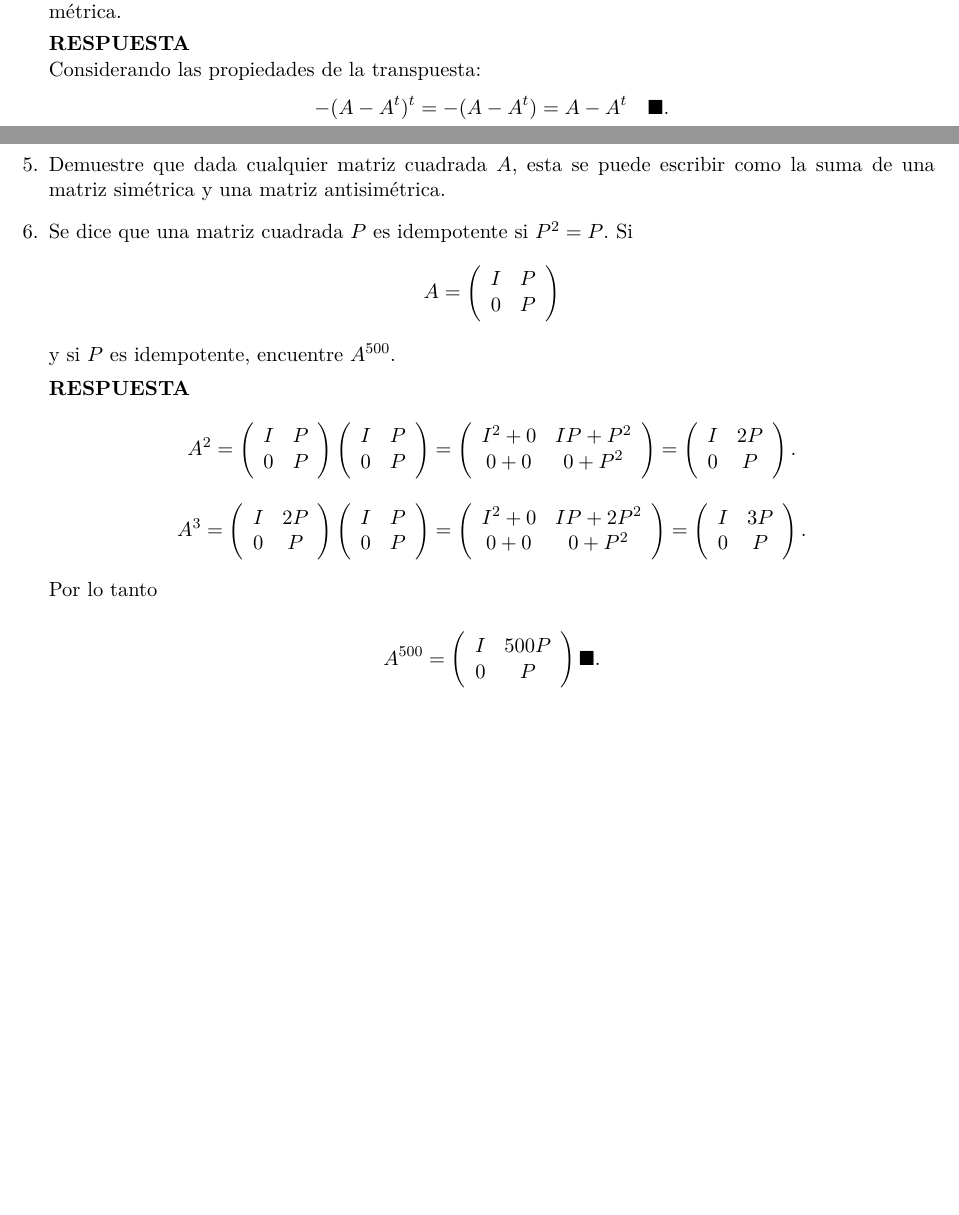
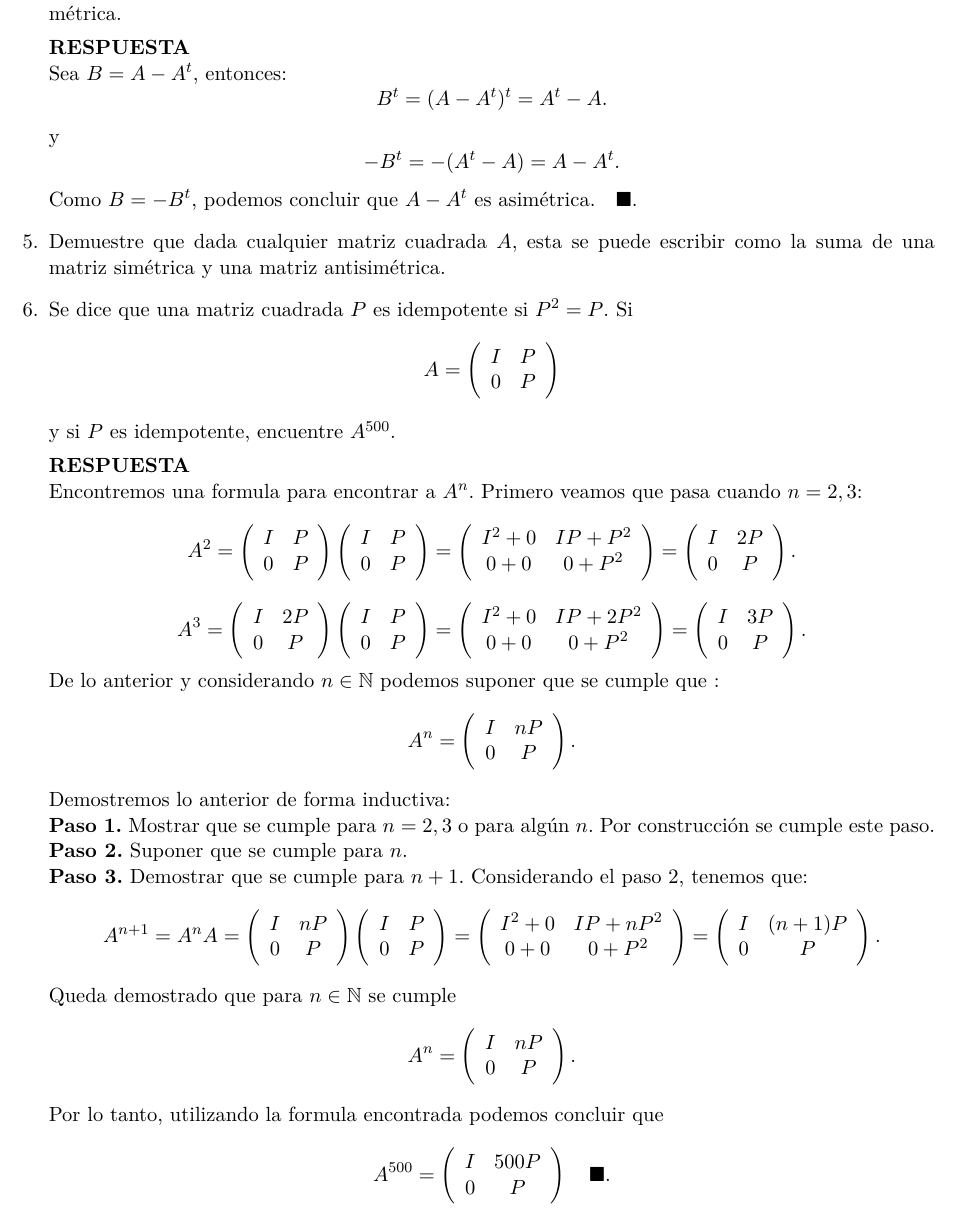
Before and after one commit to thenowrrock/Maestria_Computo_Estadistico_CIMAT, a LaTeX problem sheet (tareas/Tarea_1/T1AM_Enrique_Santibáñez_Cortés.tex): two parts of pages 1 and 2 of 3 before the commit and part of page 2 of 4 after it, the two joined at a grey line, cut so that both start at the same text, the shorter picture padded with empty space. Compiled offline with pdfLaTeX.

Commit message:
Ejercicio 6 para entregarse.

```diff
--- a/tareas/Tarea_1/T1AM_Enrique_Santibáñez_Cortés.tex
+++ b/tareas/Tarea_1/T1AM_Enrique_Santibáñez_Cortés.tex
@@ -119,8 +119,10 @@ $$A^{p-1}(AB)B^{q-1}=A^{p-1}(BA)B^{q-1} \ \ \ \ \finf$$
 \item Se dice que una matriz cuadrada $A$ es antisimétrica si $A=-A^t.$ Demuestre que $A-A^t$ es antisimétrica.
 
 \res
-Considerando las propiedades de la transpuesta:
-$$-(A-A^t)^t=-(A-A^t)=A-A^t\ \ \ \finf$$
+Sea $B=A-A^t$, entonces:
+$$B^t=(A-A^t)^t=A^t-A.$$
+y $$-B^t=-(A^t-A)=A-A^t.$$
+Como $B=-B^t$, podemos concluir que   $A-A^t$ es asimétrica. \ \ \fin
 
 \item Demuestre que dada cualquier matriz cuadrada $A,$ esta se puede escribir como la suma de una matriz simétrica y una matriz antisimétrica.
 
@@ -135,6 +137,7 @@ I& P\\
 y si $P$ es idempotente, encuentre $A^{500}.$
 
 \res
+Encontremos una formula para encontrar a $A^n$. Primero veamos que pasa cuando $n=2,3$:
 \begin{equation*}
 A^2=\left(\begin{array}{cc}
 I& P\\
@@ -176,16 +178,52 @@ I&3P\\
 \end{array}
 \right).
 \end{equation*}
-
-
-Por lo tanto
-
+De lo anterior y considerando $n\in \mathbb{N}$ podemos suponer que se cumple que :
+\begin{equation*}
+A^n= \left(\begin{array}{cc}
+I&nP\\
+0&P
+\end{array}
+\right).
+\end{equation*}
+Demostremos lo anterior de forma inductiva: \\
+\textbf{Paso 1.} Mostrar que se cumple para $n=2,3$ o para algún $n$. Por construcción se cumple este paso.\\
+\textbf{Paso 2.} Suponer que se cumple para $n$.\\
+\textbf{Paso 3.} Demostrar que se cumple para $n+1$. Considerando el paso 2, tenemos que:
+\begin{equation*}
+A^{n+1}=A^nA=\left(\begin{array}{cc}
+I& nP\\
+0&P
+\end{array}
+\right)\left(\begin{array}{cc}
+I& P\\
+0&P
+\end{array}
+\right)=\left(\begin{array}{cc}
+I^2+0& IP+nP^2\\
+0+0&0+P^2
+\end{array}
+\right)=\left(\begin{array}{cc}
+I&(n+1)P\\
+0&P
+\end{array}
+\right).
+\end{equation*}
+Queda demostrado que para $n\in \mathbb{N}$ se cumple
+\begin{equation*}
+A^n= \left(\begin{array}{cc}
+I&nP\\
+0&P
+\end{array}
+\right).
+\end{equation*}
+Por lo tanto, utilizando la formula encontrada podemos concluir que
 \begin{equation*}
 A^{500}=\left(\begin{array}{cc}
 I& 500P\\
 0&P
 \end{array}
-\right) \finf
+\right)\ \ \  \finf
 \end{equation*}
 
 \item Sean $A$ y $B$ matrices de tamaño $m\times n$. Demuestre que tr$(AB^t)=$tr$(A^tB)$.
```
Also changed, not shown: tareas/Tarea_1/T1AM_Enrique_Santibáñez_Cortés.pdf, tareas/Tarea_1/T1AM_Enrique_Santibáñez_Cortés.tex (3 more changed lines), 2 other files.
